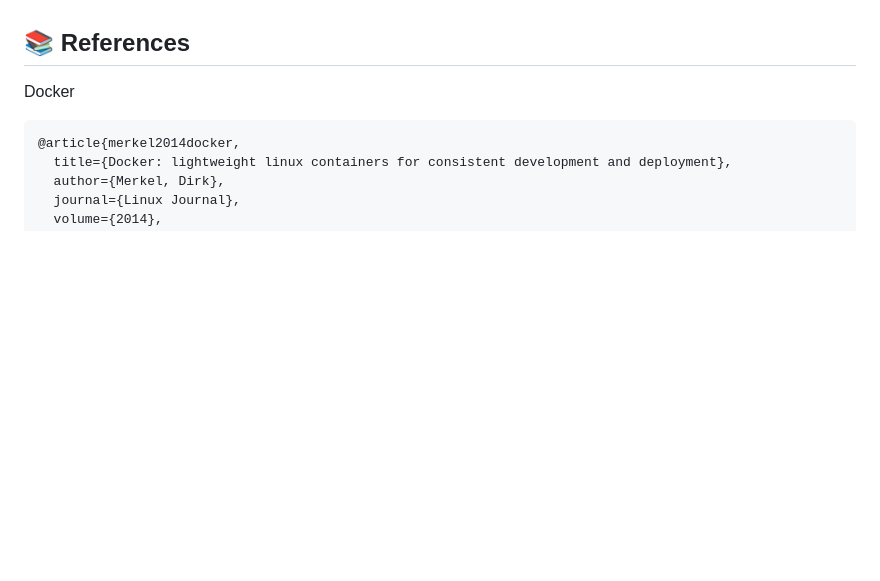
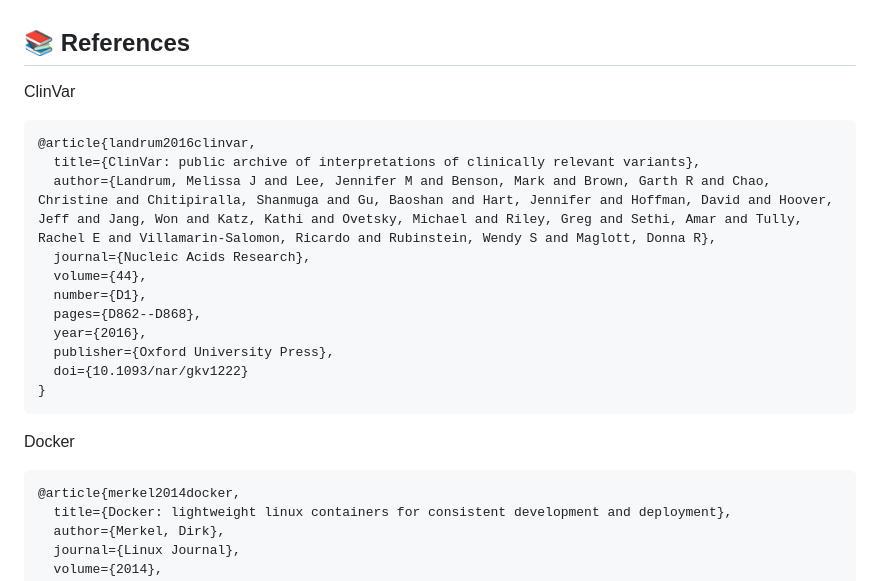
Before and after one commit to SFGLab/Team4_AI_Drug_Targets_Rare_Diseases, a Markdown page: README.md, the part around the change. Rendered like a GitHub page; blank space fills up the shorter version.

````diff
--- a/README.md
+++ b/README.md
@@ -124,6 +124,22 @@ Deep learning models are a promising tool for the prediction of protein-ligand (
 7. Deploy an interactive web-based interface to offer non-technical researchers and clinicians a rare disease drug repurposing platform.
 
 ## 📚 References
+
+ClinVar
+```bibtext
+@article{landrum2016clinvar,
+  title={ClinVar: public archive of interpretations of clinically relevant variants},
+  author={Landrum, Melissa J and Lee, Jennifer M and Benson, Mark and Brown, Garth R and Chao, Christine and Chitipiralla, Shanmuga and Gu, Baoshan and Hart, Jennifer and Hoffman, David and Hoover, Jeff and Jang, Won and Katz, Kathi and Ovetsky, Michael and Riley, Greg and Sethi, Amar and Tully, Rachel E and Villamarin-Salomon, Ricardo and Rubinstein, Wendy S and Maglott, Donna R},
+  journal={Nucleic Acids Research},
+  volume={44},
+  number={D1},
+  pages={D862--D868},
+  year={2016},
+  publisher={Oxford University Press},
+  doi={10.1093/nar/gkv1222}
+}
+```
+
 Docker
 ```bibtext
 @article{merkel2014docker,
````
